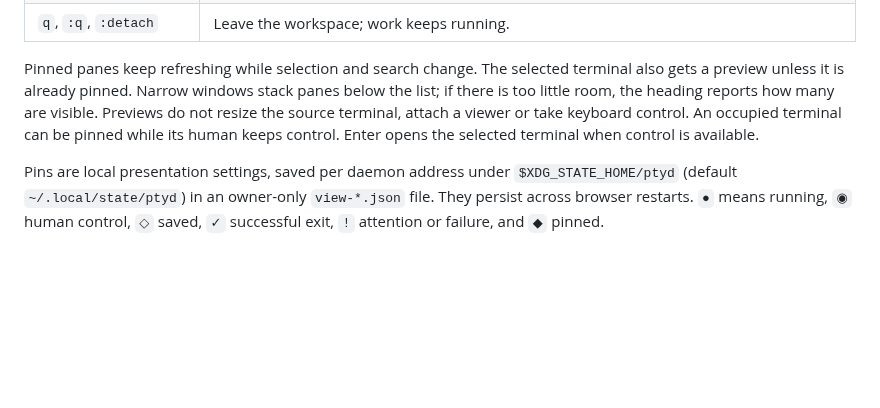
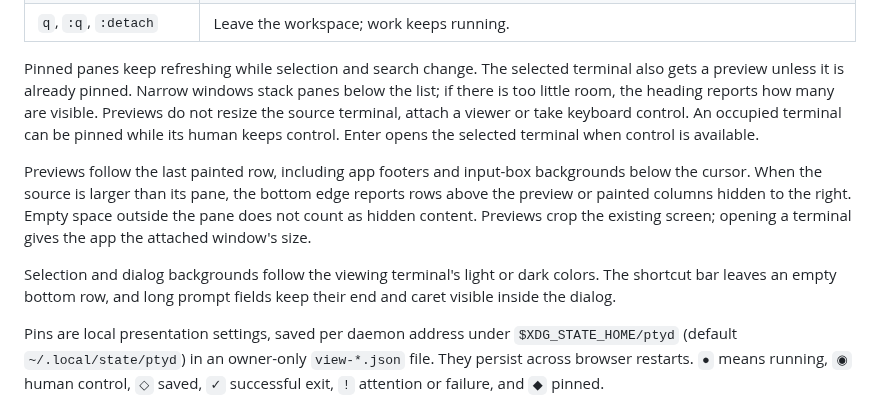
Before and after one commit to 2018kguo/ptyd, a Markdown page: docs/reference.md, the part around the change. Rendered like a GitHub page; blank space fills up the shorter version.

```diff
--- a/docs/reference.md
+++ b/docs/reference.md
@@ -292,6 +292,16 @@ are visible. Previews do not resize the source terminal, attach a viewer or take
 keyboard control. An occupied terminal can be pinned while its human keeps control.
 Enter opens the selected terminal when control is available.
 
+Previews follow the last painted row, including app footers and input-box
+backgrounds below the cursor. When the source is larger than its pane, the bottom
+edge reports rows above the preview or painted columns hidden to the right.
+Empty space outside the pane does not count as hidden content. Previews crop
+the existing screen; opening a terminal gives the app the attached window's size.
+
+Selection and dialog backgrounds follow the viewing terminal's light or dark
+colors. The shortcut bar leaves an empty bottom row, and long prompt fields
+keep their end and caret visible inside the dialog.
+
 Pins are local presentation settings, saved per daemon address under
 `$XDG_STATE_HOME/ptyd` (default `~/.local/state/ptyd`) in an owner-only `view-*.json`
 file. They persist across browser restarts. `●` means running, `◉` human control,
```
Also changed, not shown: README.md (+3 -1 lines), docs/development.md (+5 -0 lines), docs/demo.gif, 9 other files.
